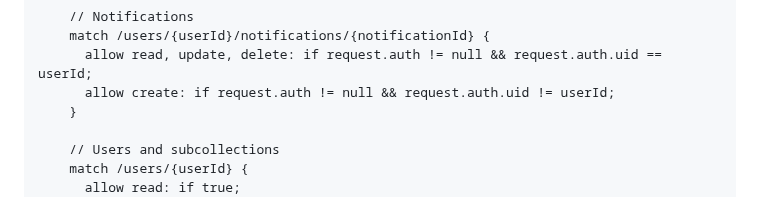
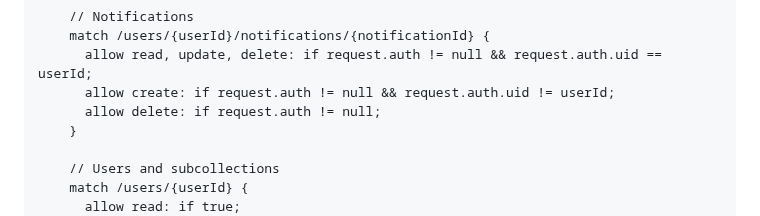
Before and after one commit to Nackoo/wintre, a Markdown page: README.md, the part around the change. Rendered like a GitHub page.

```diff
--- a/README.md
+++ b/README.md
@@ -29,6 +29,7 @@ service cloud.firestore {
     match /users/{userId}/notifications/{notificationId} {
       allow read, update, delete: if request.auth != null && request.auth.uid == userId;
       allow create: if request.auth != null && request.auth.uid != userId;
+      allow delete: if request.auth != null;
     }
 
     // Users and subcollections
```
